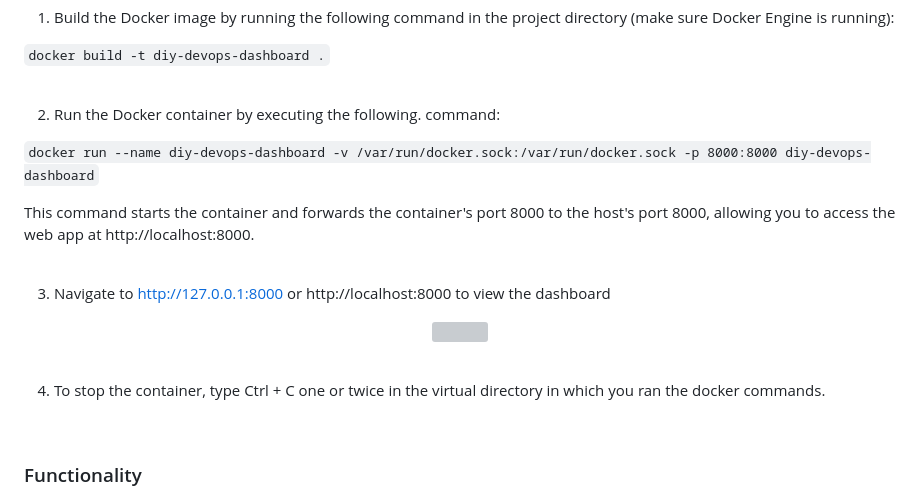
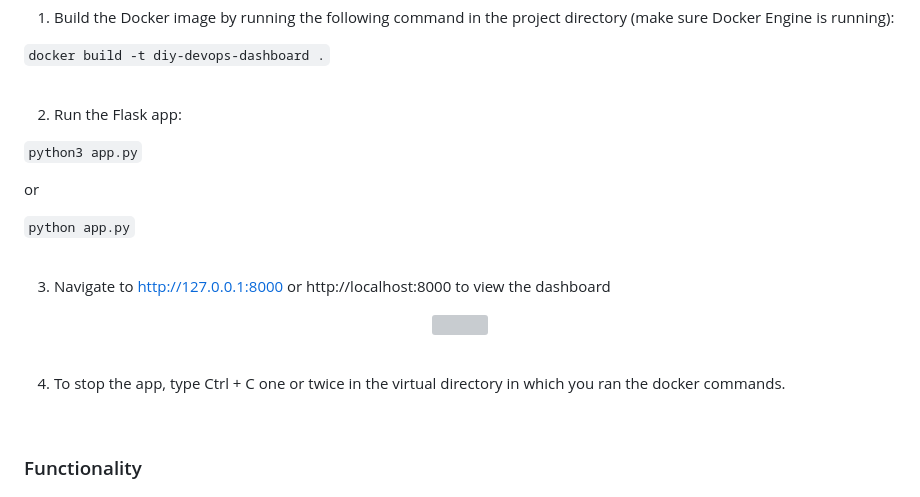
Before and after one commit to xanderstevenson/diy-devops-dashboard, a Markdown page: README.md, the part around the change. Drawn GitHub-style; grey boxes are pictures that could not be loaded.

````diff
--- a/README.md
+++ b/README.md
@@ -59,11 +59,14 @@ _*** The .env file is listed in the [.gitignore](https://github.com/xandersteven
 <br>
 
 
-2. Run the Docker container by executing the following. command:
+2. Run the Flask app:
 
-```docker run --name diy-devops-dashboard -v /var/run/docker.sock:/var/run/docker.sock -p 8000:8000 diy-devops-dashboard```
+```python3 app.py```
 
-This command starts the container and forwards the container's port 8000 to the host's port 8000, allowing you to access the web app at http://localhost:8000.
+or
+
+```python app.py```
+
 
 <br>
 
@@ -75,7 +78,7 @@ This command starts the container and forwards the container's port 8000 to the
 
 <br>
 
-4. To stop the container, type Ctrl + C one or twice in the virtual directory in which you ran the docker commands.
+4. To stop the app, type Ctrl + C one or twice in the virtual directory in which you ran the docker commands.
 
 <br>
 
````
